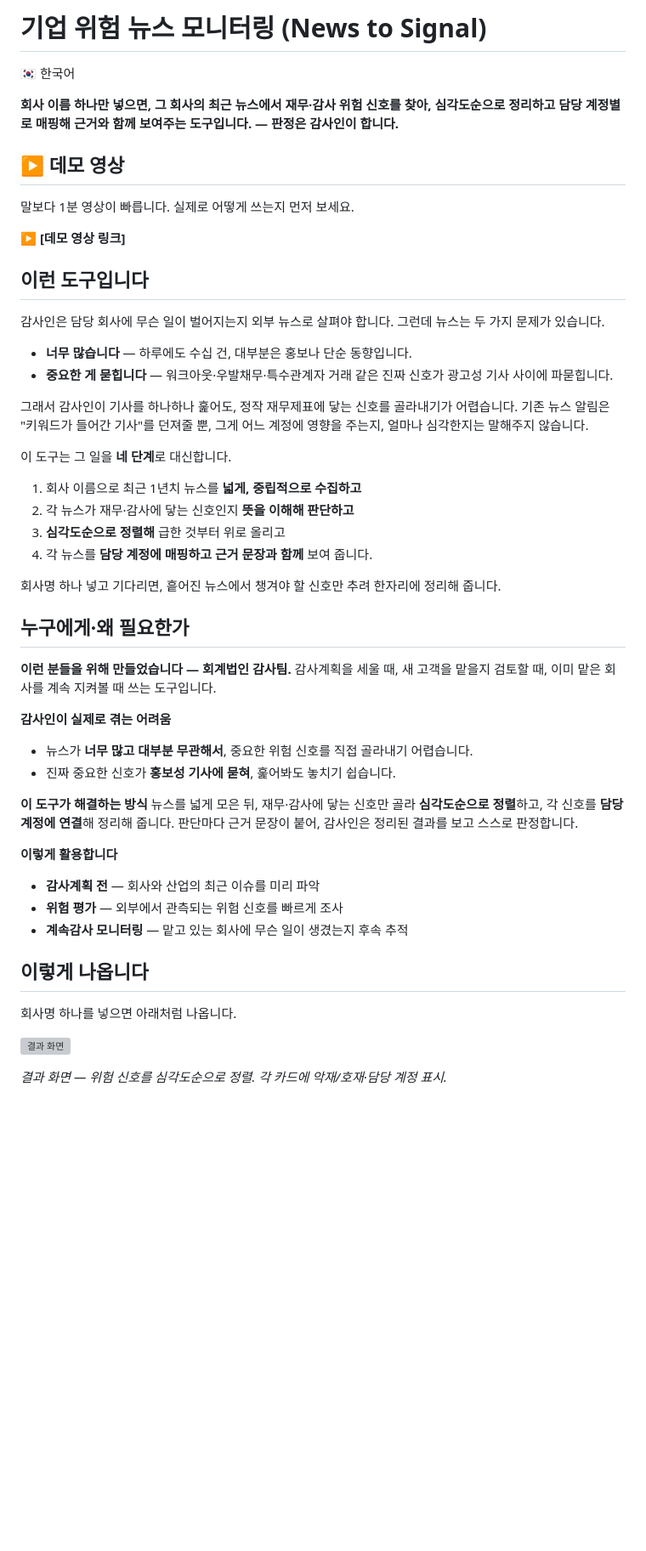
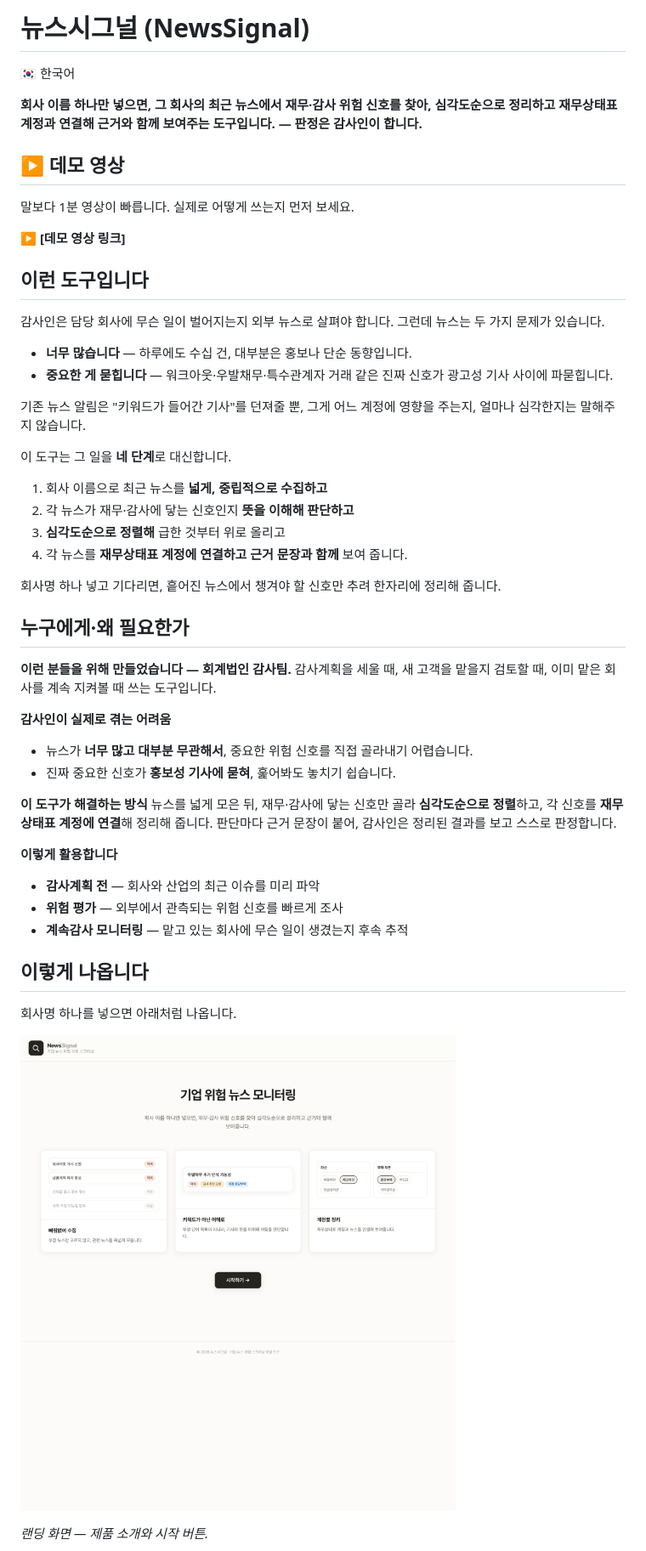
Before and after one commit to bobno1-web/news-to-signal, a Markdown page: README.md, the part around one of its changes. Shown at 85% size. Rendered like a GitHub page; pictures changed too: docs/images/landing.png (added); blank space fills up the shorter version; grey boxes are pictures that could not be loaded.

Commit message:
Update README + real screenshots
Co-Authored-By: Claude Opus 4.8 (1M context) <noreply@anthropic.com>

```diff
--- a/README.md
+++ b/README.md
@@ -1,9 +1,9 @@
-# 기업 위험 뉴스 모니터링 (News to Signal)
+# 뉴스시그널 (NewsSignal)
 
 🇰🇷 한국어
 
 **회사 이름 하나만 넣으면, 그 회사의 최근 뉴스에서 재무·감사 위험 신호를 찾아,
-심각도순으로 정리하고 담당 계정별로 매핑해 근거와 함께 보여주는 도구입니다.
+심각도순으로 정리하고 재무상태표 계정과 연결해 근거와 함께 보여주는 도구입니다.
 — 판정은 감사인이 합니다.**
 
 ## ▶️ 데모 영상
@@ -21,16 +21,15 @@
 - **중요한 게 묻힙니다** — 워크아웃·우발채무·특수관계자 거래 같은 진짜 신호가
   광고성 기사 사이에 파묻힙니다.
 
-그래서 감사인이 기사를 하나하나 훑어도, 정작 재무제표에 닿는 신호를 골라내기가
-어렵습니다. 기존 뉴스 알림은 "키워드가 들어간 기사"를 던져줄 뿐, 그게 어느
-계정에 영향을 주는지, 얼마나 심각한지는 말해주지 않습니다.
+기존 뉴스 알림은 "키워드가 들어간 기사"를 던져줄 뿐, 그게 어느 계정에 영향을
+주는지, 얼마나 심각한지는 말해주지 않습니다.
 
 이 도구는 그 일을 **네 단계**로 대신합니다.
 
-1. 회사 이름으로 최근 1년치 뉴스를 **넓게, 중립적으로 수집하고**
+1. 회사 이름으로 최근 뉴스를 **넓게, 중립적으로 수집하고**
 2. 각 뉴스가 재무·감사에 닿는 신호인지 **뜻을 이해해 판단하고**
 3. **심각도순으로 정렬해** 급한 것부터 위로 올리고
-4. 각 뉴스를 **담당 계정에 매핑하고 근거 문장과 함께** 보여 줍니다.
+4. 각 뉴스를 **재무상태표 계정에 연결하고 근거 문장과 함께** 보여 줍니다.
 
 회사명 하나 넣고 기다리면, 흩어진 뉴스에서 챙겨야 할 신호만 추려 한자리에
 정리해 줍니다.
@@ -48,7 +47,7 @@
 
 **이 도구가 해결하는 방식**
 뉴스를 넓게 모은 뒤, 재무·감사에 닿는 신호만 골라 **심각도순으로 정렬**하고,
-각 신호를 **담당 계정에 연결**해 정리해 줍니다. 판단마다 근거 문장이 붙어,
+각 신호를 **재무상태표 계정에 연결**해 정리해 줍니다. 판단마다 근거 문장이 붙어,
 감사인은 정리된 결과를 보고 스스로 판정합니다.
 
 **이렇게 활용합니다**
@@ -61,7 +60,7 @@
 
 회사명 하나를 넣으면 아래처럼 나옵니다.
 
-![결과 화면](docs/images/result.png)
+![뉴스시그널 — 랜딩 화면](docs/images/landing.png)
 
-*결과 화면 — 위험 신호를 심각도순으로 정렬. 각 카드에 악재/호재·담당 계정 표시.*
+*랜딩 화면 — 제품 소개와 시작 버튼.*
 
```
Also changed, not shown: other parts of README.md (+25 -32 lines), docs/images/accounts.png (added), docs/images/result.png (added).
